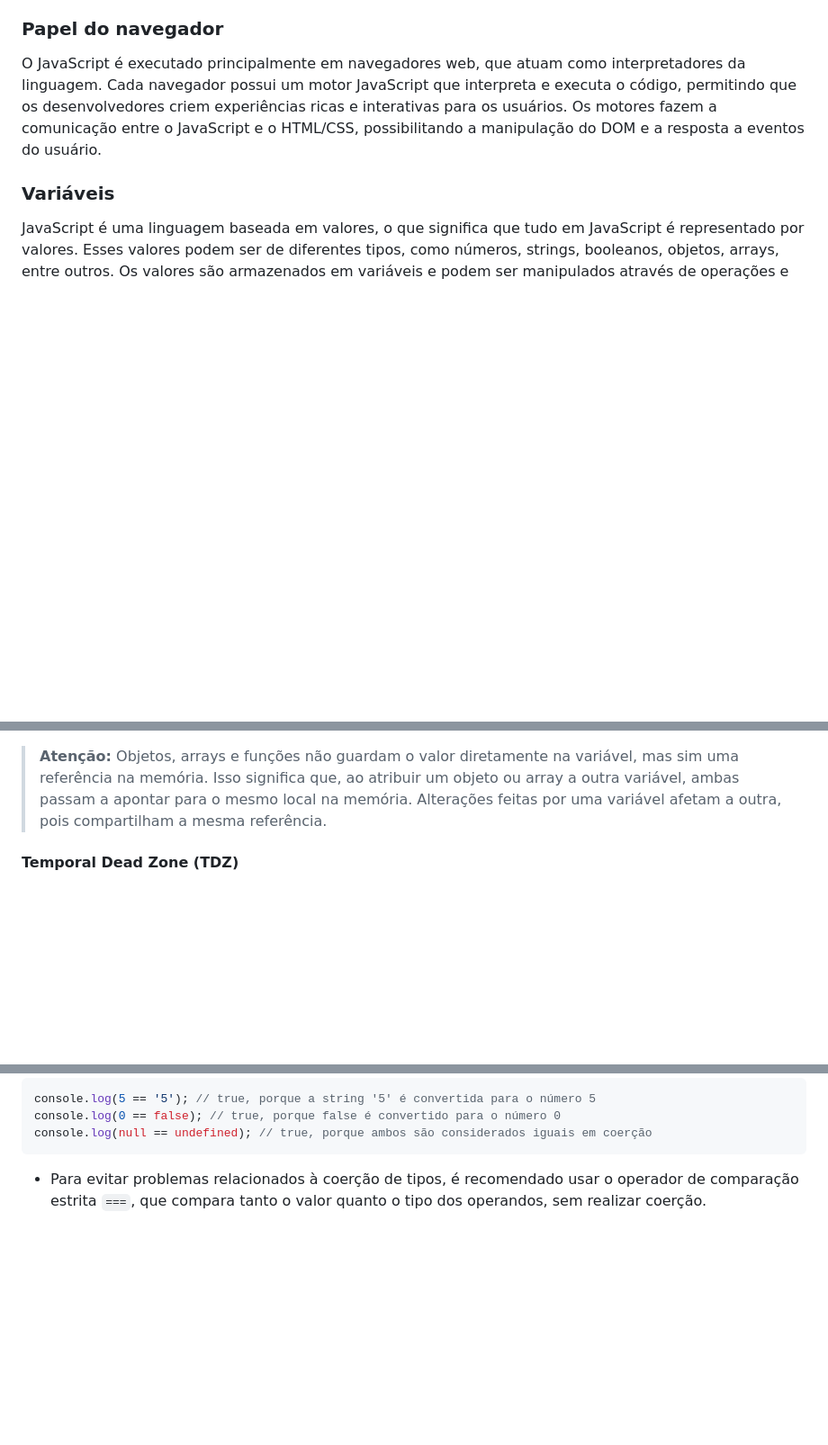
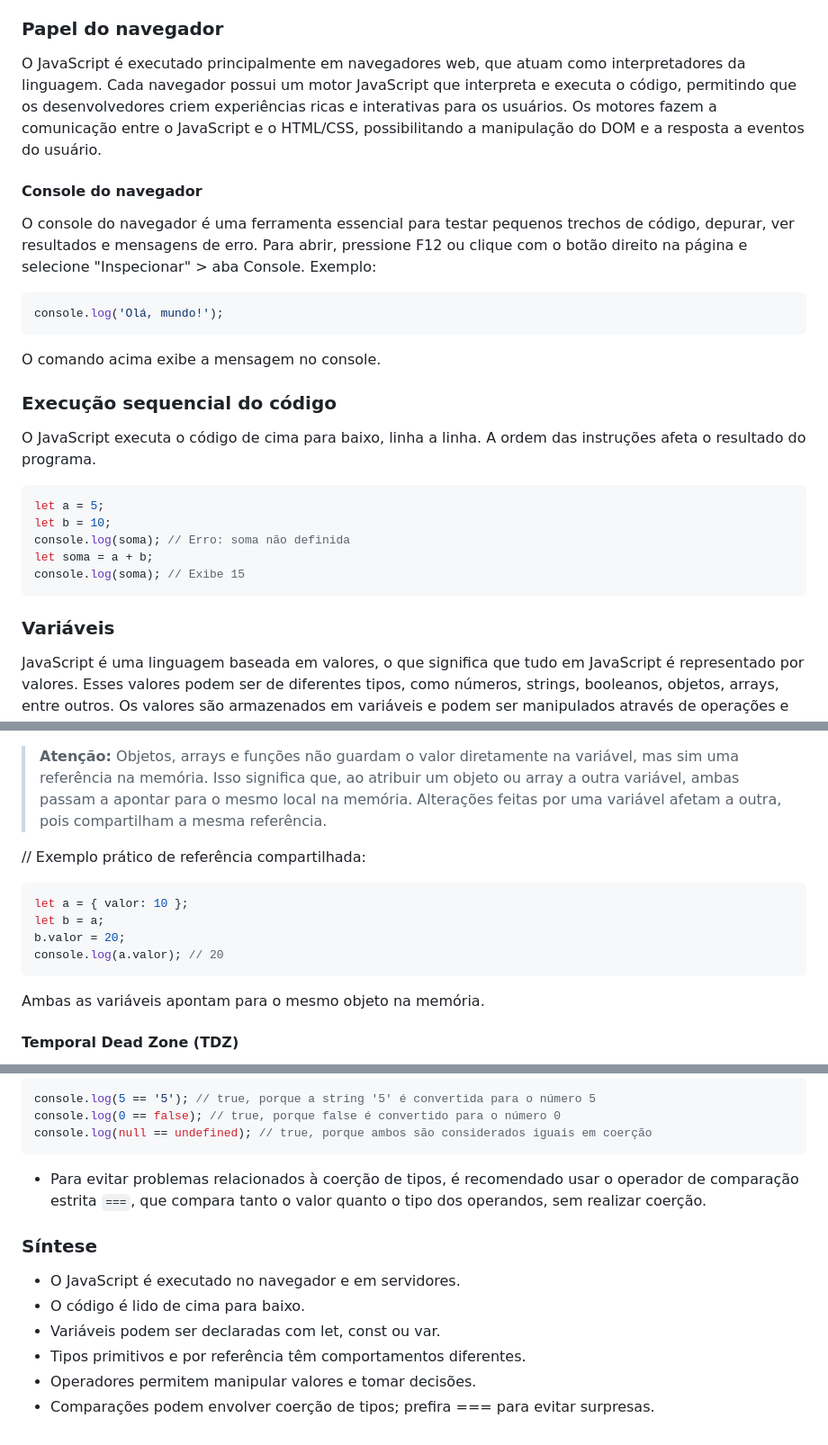
Before and after one commit to danielarjordao/programacao-em-javascript, a Markdown page: javascript/sessao-05/aula05.md, 3 parts joined by grey strips. Shown at 90% size. GitHub-like rendering; blank space fills up the shorter version.

Commit message:
review aula05

````diff
--- a/javascript/sessao-05/aula05.md
+++ b/javascript/sessao-05/aula05.md
@@ -18,6 +18,28 @@ JavaScript é usado principalmente para:
 ### Papel do navegador
 
 O JavaScript é executado principalmente em navegadores web, que atuam como interpretadores da linguagem. Cada navegador possui um motor JavaScript que interpreta e executa o código, permitindo que os desenvolvedores criem experiências ricas e interativas para os usuários. Os motores fazem a comunicação entre o JavaScript e o HTML/CSS, possibilitando a manipulação do DOM e a resposta a eventos do usuário.
+
+#### Console do navegador
+
+O console do navegador é uma ferramenta essencial para testar pequenos trechos de código, depurar, ver resultados e mensagens de erro. Para abrir, pressione F12 ou clique com o botão direito na página e selecione "Inspecionar" > aba Console. Exemplo:
+
+```javascript
+console.log('Olá, mundo!');
+```
+
+O comando acima exibe a mensagem no console.
+
+### Execução sequencial do código
+
+O JavaScript executa o código de cima para baixo, linha a linha. A ordem das instruções afeta o resultado do programa.
+
+```javascript
+let a = 5;
+let b = 10;
+console.log(soma); // Erro: soma não definida
+let soma = a + b;
+console.log(soma); // Exibe 15
+```
 
 ### Variáveis
 
@@ -47,6 +69,17 @@ Os tipos por referência em JavaScript incluem:
 
 > **Atenção:** Objetos, arrays e funções não guardam o valor diretamente na variável, mas sim uma referência na memória. Isso significa que, ao atribuir um objeto ou array a outra variável, ambas passam a apontar para o mesmo local na memória. Alterações feitas por uma variável afetam a outra, pois compartilham a mesma referência.
 
+// Exemplo prático de referência compartilhada:
+
+```javascript
+let a = { valor: 10 };
+let b = a;
+b.valor = 20;
+console.log(a.valor); // 20
+```
+
+Ambas as variáveis apontam para o mesmo objeto na memória.
+
 #### Temporal Dead Zone (TDZ)
 
 A Temporal Dead Zone (TDZ) é um comportamento em JavaScript que ocorre quando se tenta acessar uma variável declarada com `let` ou `const` antes de sua inicialização. Durante o período entre a declaração da variável e sua inicialização, a variável está em um estado de "zona morta", e qualquer tentativa de acessá-la resultará em um erro de referência (`ReferenceError`).
@@ -137,3 +171,12 @@ console.log(null == undefined); // true, porque ambos são considerados iguais e
 ```
 
 - Para evitar problemas relacionados à coerção de tipos, é recomendado usar o operador de comparação estrita `===`, que compara tanto o valor quanto o tipo dos operandos, sem realizar coerção.
+
+### Síntese
+
+- O JavaScript é executado no navegador e em servidores.
+- O código é lido de cima para baixo.
+- Variáveis podem ser declaradas com let, const ou var.
+- Tipos primitivos e por referência têm comportamentos diferentes.
+- Operadores permitem manipular valores e tomar decisões.
+- Comparações podem envolver coerção de tipos; prefira === para evitar surpresas.
````
Also changed, not shown: other parts of javascript/sessao-05/aula05.md (+1 -0 lines).
